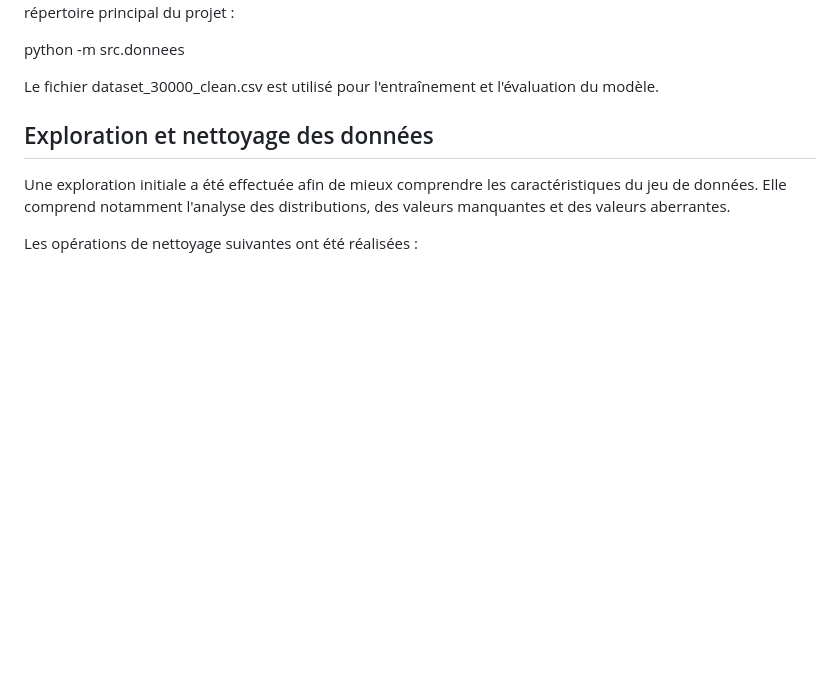
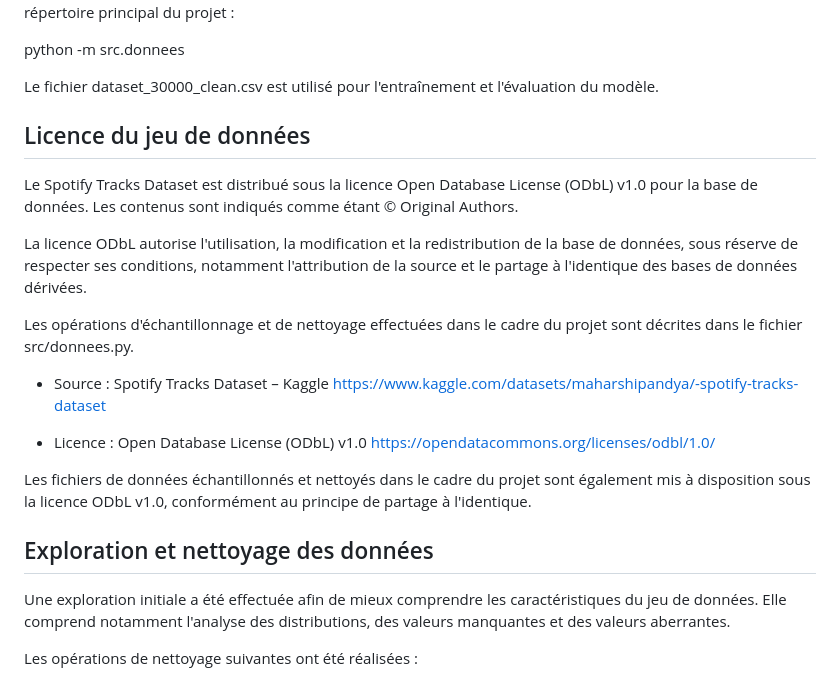
Before and after one commit to laurajauvin/Projet2_INF1007, a Markdown page: README.md, the part around one of its changes. Drawn GitHub-style; blank space fills up the shorter version.

```diff
--- a/README.md
+++ b/README.md
@@ -71,6 +118,26 @@ Le nettoyage et l'échantillonnage peuvent être reproduits en exécutant le scr
 python -m src.donnees
 
 Le fichier dataset_30000_clean.csv est utilisé pour l'entraînement et l'évaluation du modèle.
+
+
+## Licence du jeu de données
+
+Le Spotify Tracks Dataset est distribué sous la licence Open Database License (ODbL) v1.0 pour la base de données. Les contenus sont indiqués comme étant © Original Authors.
+
+La licence ODbL autorise l'utilisation, la modification et la redistribution de la base de données, sous réserve de respecter ses conditions, notamment l'attribution de la source et le partage à l'identique des bases de données dérivées.
+
+Les opérations d'échantillonnage et de nettoyage effectuées dans le cadre du projet sont décrites dans le fichier src/donnees.py.
+
+- Source :
+  Spotify Tracks Dataset – Kaggle
+  https://www.kaggle.com/datasets/maharshipandya/-spotify-tracks-dataset
+
+- Licence :
+  Open Database License (ODbL) v1.0
+  https://opendatacommons.org/licenses/odbl/1.0/
+
+Les fichiers de données échantillonnés et nettoyés dans le cadre du projet sont également mis à disposition sous la licence ODbL v1.0, conformément au principe de partage à l'identique.
+
 
 ## Exploration et nettoyage des données
 
```
Also changed, not shown: other parts of README.md (+48 -1 lines), images/structure_projet.png (added), 1 other file.
